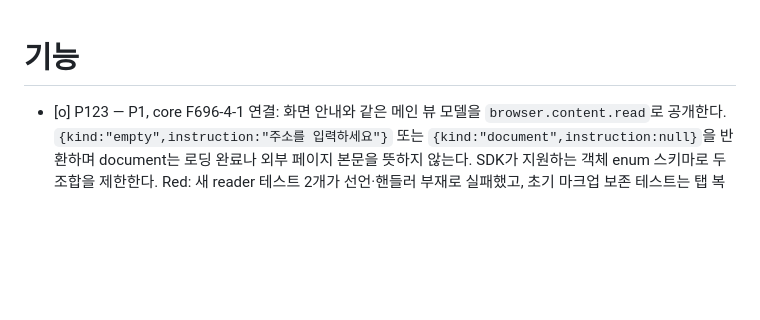
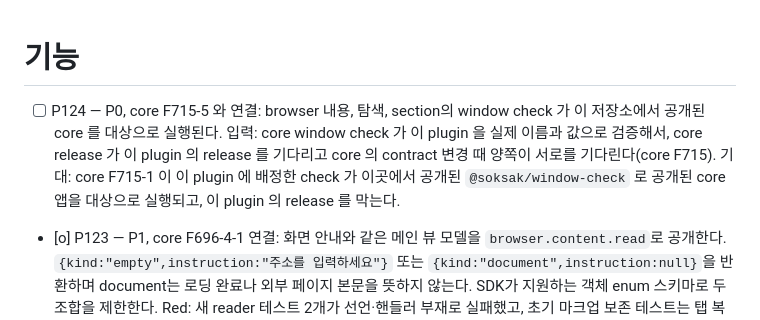
Before and after one commit to soksak-app/plugin-browser, a Markdown page: docs/features.ko.md, the part around the change. Rendered like a GitHub page; blank space fills up the shorter version.

Commit message:
docs(features): Register the plugin window checks (#P124)
Core moves the window checks of this plugin's behavior out of its
release gate (core F715); they run here against a published core.

```diff
--- a/docs/features.ko.md
+++ b/docs/features.ko.md
@@ -1,5 +1,6 @@
 # 기능
 
+- [ ] P124 — P0, core F715-5 와 연결: browser 내용, 탐색, section의 window check 가 이 저장소에서 공개된 core 를 대상으로 실행된다. 입력: core window check 가 이 plugin 을 실제 이름과 값으로 검증해서, core release 가 이 plugin 의 release 를 기다리고 core 의 contract 변경 때 양쪽이 서로를 기다린다(core F715). 기대: core F715-1 이 이 plugin 에 배정한 check 가 이곳에서 공개된 `@soksak/window-check` 로 공개된 core 앱을 대상으로 실행되고, 이 plugin 의 release 를 막는다.
 - [o] P123 — P1, core F696-4-1 연결: 화면 안내와 같은 메인 뷰 모델을 `browser.content.read`로 공개한다. `{kind:"empty",instruction:"주소를 입력하세요"}` 또는 `{kind:"document",instruction:null}`을 반환하며 document는 로딩 완료나 외부 페이지 본문을 뜻하지 않는다. SDK가 지원하는 객체 enum 스키마로 두 조합을 제한한다. Red: 새 reader 테스트 2개가 선언·핸들러 부재로 실패했고, 초기 마크업 보존 테스트는 탭 복원 전 안내가 비어 있어 실패했다. 초기 마크업도 await 전에 같은 안내 상수를 사용하도록 고쳤다. Green: 빈 상태·manifest·page exposure 소유 테스트 13개와 `make check`의 이벤트·문서·명령 검사를 통과했다. 로컬 source package를 새로 빌드한 CGO 비활성 최적화 mygo 앱에 설치한 뒤 bundled 공개 명령이 `tab-eskqja`에서 정확한 빈 상태 응답을 반환했고, 원본 해상도 캡처에서 안내와 정상 브라우저 UI를 확인했다. 증거: core `target/e2e/20261107T151731-JHI5xV/g8-s5/browser-content-staged.json`, 같은 실행의 configuration `logs/captures/still-main-1794065385925869000/window.png`. Source commit: 19f449e.
 
 - [o] P122 — P1, core F651과 연결: core 호환성 문서가 범위가 허용하는 이후 core를 적는다. 입력: core F651은 범위 `^0.0.z`를 `>=0.0.z <0.1.0`으로 정의하므로, `engines.soksak: "^0.0.40"`은 core 0.0.40부터 그 뒤의 모든 0.0 release를 허용한다. 동작: `docs/spec/core-compatibility.md`와 `.ko.md`는 범위가 core release 0.0.40을 허용하고 검증하지 않은 이후 version은 허용하지 않는다고 적었다. 기대: 두 문서가 범위는 core 0.0.40부터 그 뒤의 모든 0.0 release를 허용한다고 core의 version과 범위 link와 함께 적고, test가 `engines.soksak`에서 첫 release를 읽어 두 문서에 그 문장을 요구한다. Red: 변경 전 문서에서 `the core compatibility documents state that the range admits every later 0.0 core release (P122)`가 `core-compatibility.md`로 실패했다. Green: `test/core-version.test.mjs`가 3개 중 3개 통과하고, `node --test test/`가 200개 중 200개 통과하며, `make check`가 통과한다.
```
Also changed, not shown: docs/features.md (+1 -0 lines).
